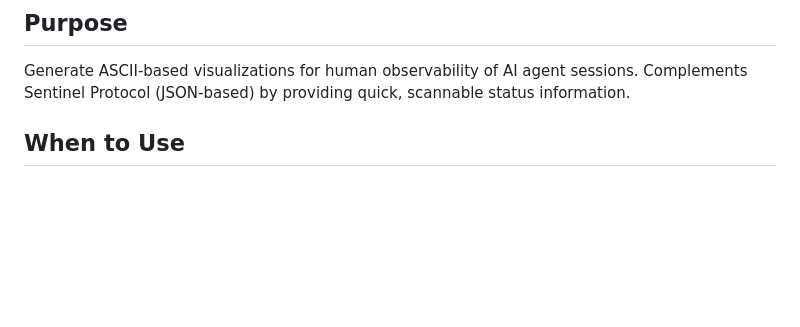
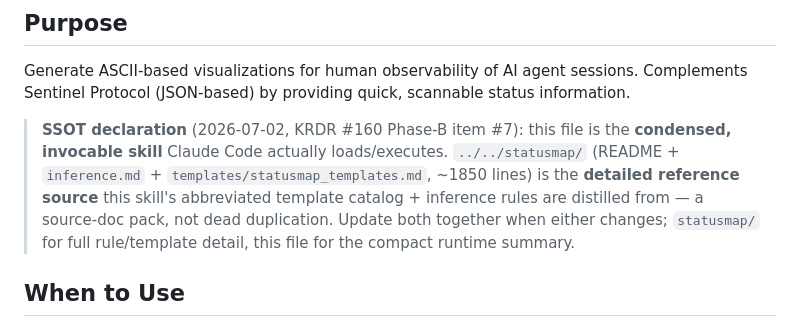
Before and after one commit to ekson73/multi-agent-os, a Markdown page: skills/status-map/SKILL.md, the part around the change. GitHub-like rendering; blank space fills up the shorter version.

```diff
--- a/skills/status-map/SKILL.md
+++ b/skills/status-map/SKILL.md
@@ -9,6 +9,12 @@ version: 1.0.0
 ## Purpose
 
 Generate ASCII-based visualizations for human observability of AI agent sessions. Complements Sentinel Protocol (JSON-based) by providing quick, scannable status information.
+
+> **SSOT declaration** (2026-07-02, KRDR #160 Phase-B item #7): this file is the **condensed, invocable skill**
+> Claude Code actually loads/executes. `../../statusmap/` (README + `inference.md` + `templates/statusmap_templates.md`,
+> ~1850 lines) is the **detailed reference source** this skill's abbreviated template catalog + inference rules
+> are distilled from — a source-doc pack, not dead duplication. Update both together when either changes;
+> `statusmap/` for full rule/template detail, this file for the compact runtime summary.
 
 ## When to Use
 
```
Also changed, not shown: statusmap/README.md (+5 -0 lines).
